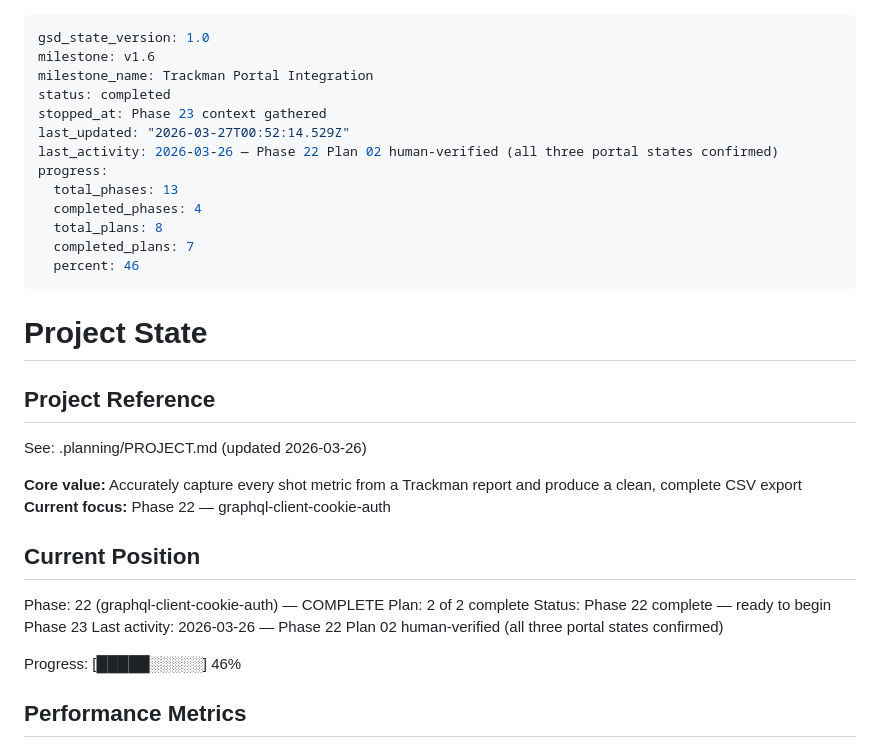
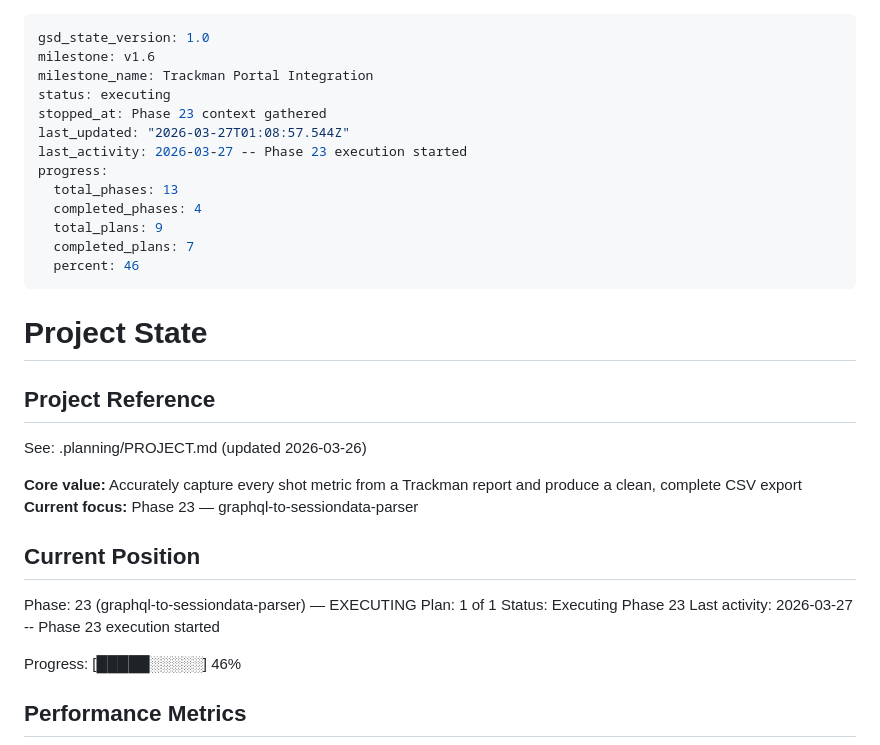
Before and after one commit to criticalberne/TrackPull, a Markdown page: .planning/STATE.md, the part around the change. Drawn GitHub-style.

```diff
--- a/.planning/STATE.md
+++ b/.planning/STATE.md
@@ -2,14 +2,14 @@
 gsd_state_version: 1.0
 milestone: v1.6
 milestone_name: Trackman Portal Integration
-status: completed
+status: executing
 stopped_at: Phase 23 context gathered
-last_updated: "2026-03-27T00:52:14.529Z"
-last_activity: 2026-03-26 — Phase 22 Plan 02 human-verified (all three portal states confirmed)
+last_updated: "2026-03-27T01:08:57.544Z"
+last_activity: 2026-03-27 -- Phase 23 execution started
 progress:
   total_phases: 13
   completed_phases: 4
-  total_plans: 8
+  total_plans: 9
   completed_plans: 7
   percent: 46
 ---
@@ -21,14 +21,14 @@ progress:
 See: .planning/PROJECT.md (updated 2026-03-26)
 
 **Core value:** Accurately capture every shot metric from a Trackman report and produce a clean, complete CSV export
-**Current focus:** Phase 22 — graphql-client-cookie-auth
+**Current focus:** Phase 23 — graphql-to-sessiondata-parser
 
 ## Current Position
 
-Phase: 22 (graphql-client-cookie-auth) — COMPLETE
-Plan: 2 of 2 complete
-Status: Phase 22 complete — ready to begin Phase 23
-Last activity: 2026-03-26 — Phase 22 Plan 02 human-verified (all three portal states confirmed)
+Phase: 23 (graphql-to-sessiondata-parser) — EXECUTING
+Plan: 1 of 1
+Status: Executing Phase 23
+Last activity: 2026-03-27 -- Phase 23 execution started
 
 Progress: [█████░░░░░] 46%
 
```
Also changed, not shown: 1 other file.
